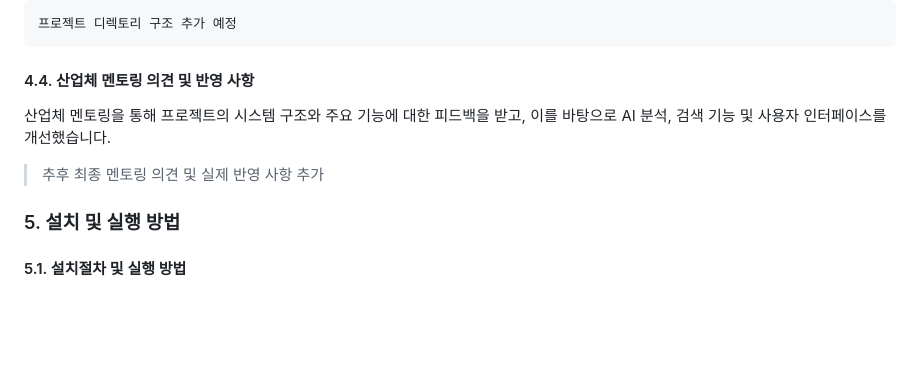
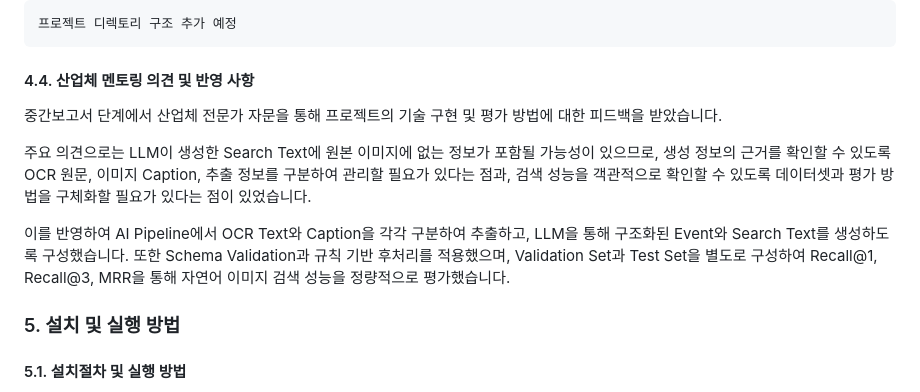
Before and after one commit to pnucse-capstone2026/capstone-2026-team-19, a Markdown page: README.md, the part around one of its changes. GitHub-like rendering; blank space fills up the shorter version.

Commit message:
README 수정

```diff
--- a/README.md
+++ b/README.md
@@ -285,12 +285,18 @@ Validation Set과 별도의 Test Set을 구성하여 **Recall@1, Recall@3, MRR**
 
 #### 4.4. 산업체 멘토링 의견 및 반영 사항
 
-<!-- 실제 산업체 멘토링 내용에 맞추어 작성 -->
+중간보고서 단계에서 산업체 전문가 자문을 통해
+프로젝트의 기술 구현 및 평가 방법에 대한 피드백을 받았습니다.
 
-산업체 멘토링을 통해 프로젝트의 시스템 구조와 주요 기능에 대한 피드백을 받고,
-이를 바탕으로 AI 분석, 검색 기능 및 사용자 인터페이스를 개선했습니다.
+주요 의견으로는 LLM이 생성한 Search Text에 원본 이미지에 없는 정보가 포함될 가능성이 있으므로,
+생성 정보의 근거를 확인할 수 있도록 OCR 원문, 이미지 Caption, 추출 정보를 구분하여 관리할 필요가 있다는 점과,
+검색 성능을 객관적으로 확인할 수 있도록 데이터셋과 평가 방법을 구체화할 필요가 있다는 점이 있었습니다.
 
-> 추후 최종 멘토링 의견 및 실제 반영 사항 추가
+이를 반영하여 AI Pipeline에서 OCR Text와 Caption을 각각 구분하여 추출하고,
+LLM을 통해 구조화된 Event와 Search Text를 생성하도록 구성했습니다.
+또한 Schema Validation과 규칙 기반 후처리를 적용했으며,
+Validation Set과 Test Set을 별도로 구성하여 Recall@1, Recall@3, MRR을 통해
+자연어 이미지 검색 성능을 정량적으로 평가했습니다.
 
 
 ### 5. 설치 및 실행 방법
```
Also changed, not shown: other parts of README.md (+0 -2 lines).
